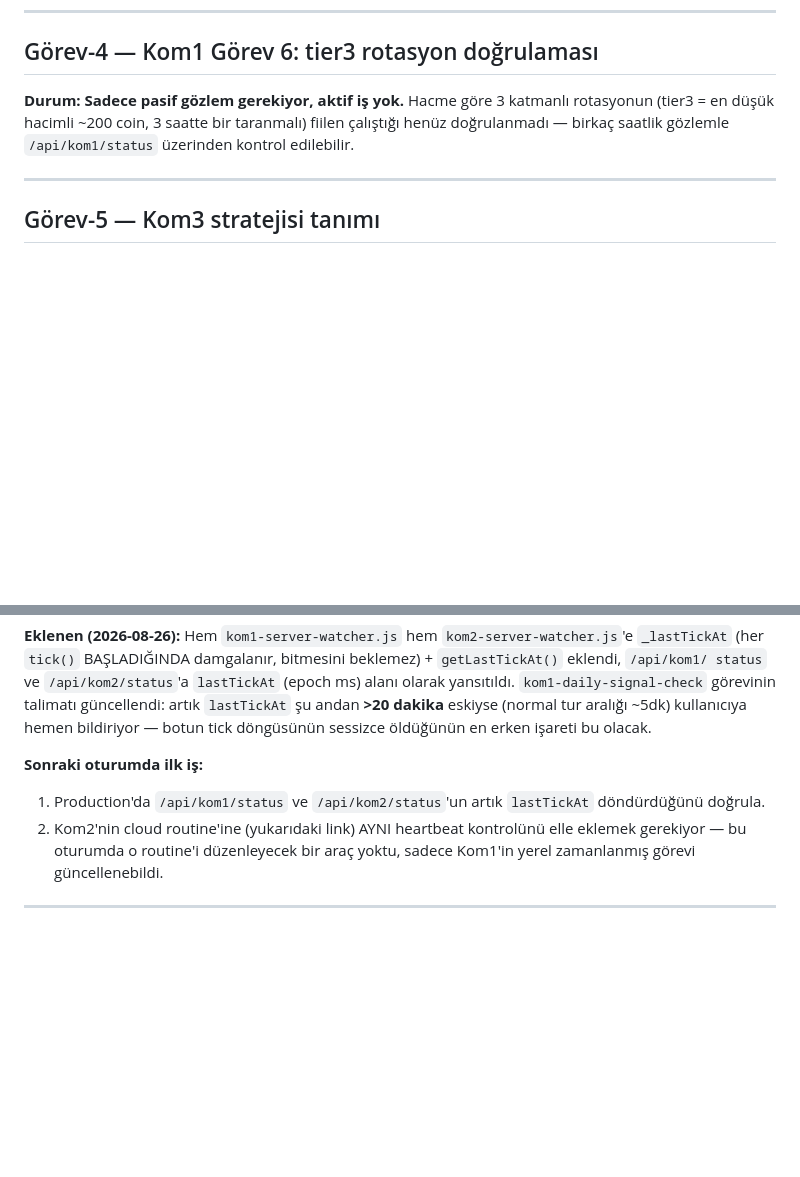
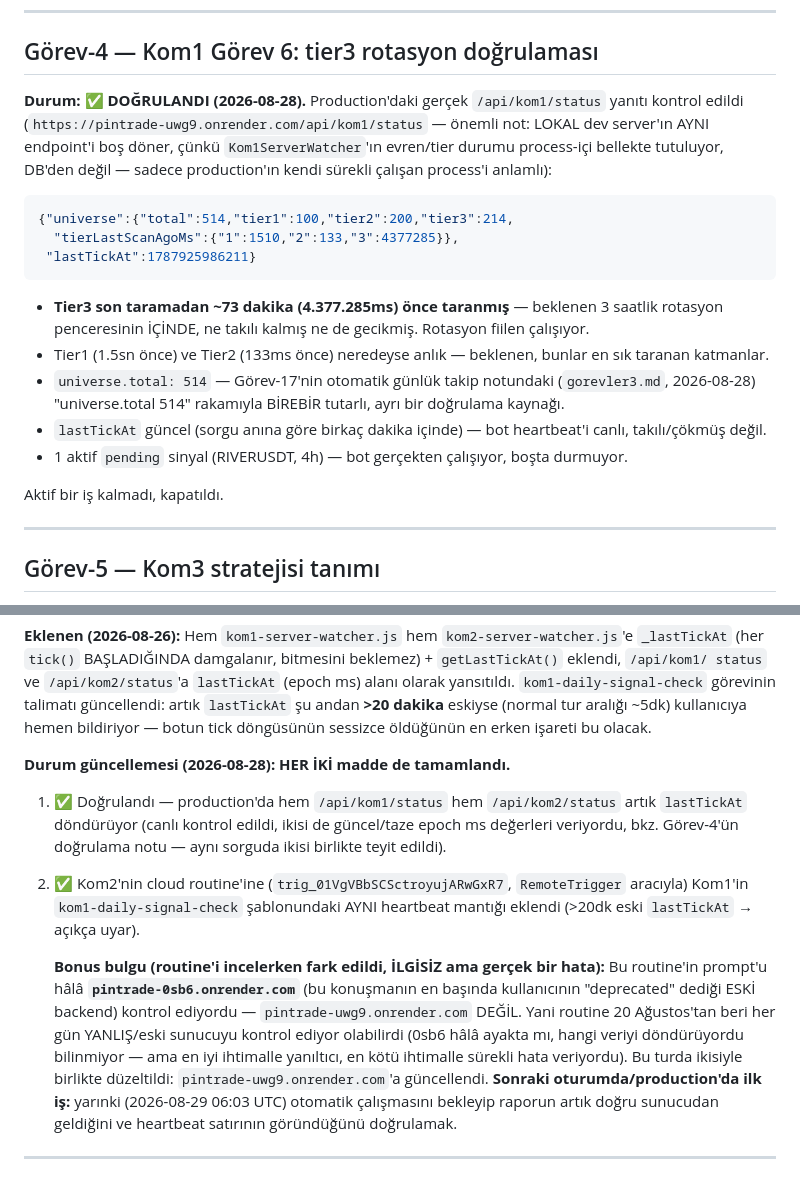
Before and after one commit to sresul82/Pintrade, a Markdown page: dokumentasyon/gorevler/gorevler4.md, 2 parts joined by grey strips. Rendered like a GitHub page; blank space fills up the shorter version.

Commit message:
docs(gorevler4): Gorev-4 (Kom1 tier3) ve Gorev-7 (bot heartbeat) tamamlandi
- Gorev-4: production /api/kom1/status canli kontrol edildi, tier3
  rotasyonu 3 saatlik pencere icinde calisiyor (~73dk once tarandi),
  universe/heartbeat saglikli.
- Gorev-7: hem Kom1 hem Kom2 lastTickAt dondurdugu dogrulandi. Kom2'nin
  cloud routine'ine (trig_01VgVBbSCSctroyujARwGxR7, RemoteTrigger ile)
  Kom1 ile ayni heartbeat kontrolu eklendi.
- Bonus bulgu: o routine hala eski/deprecated pintrade-0sb6.onrender.com'u
  kontrol ediyordu (guncel: pintrade-uwg9) - birlikte duzeltildi.

Co-Authored-By: Claude Sonnet 5 <noreply@anthropic.com>

````diff
--- a/dokumentasyon/gorevler/gorevler4.md
+++ b/dokumentasyon/gorevler/gorevler4.md
@@ -217,10 +217,33 @@ gerektiriyor).
 
 ## Görev-4 — Kom1 Görev 6: tier3 rotasyon doğrulaması
 
-**Durum: Sadece pasif gözlem gerekiyor, aktif iş yok.** Hacme göre 3
-katmanlı rotasyonun (tier3 = en düşük hacimli ~200 coin, 3 saatte bir
-taranmalı) fiilen çalıştığı henüz doğrulanmadı — birkaç saatlik gözlemle
-`/api/kom1/status` üzerinden kontrol edilebilir.
+**Durum: ✅ DOĞRULANDI (2026-08-28).** Production'daki gerçek
+`/api/kom1/status` yanıtı kontrol edildi (`https://pintrade-uwg9.onrender.com/api/kom1/status`
+— önemli not: LOKAL dev server'ın AYNI endpoint'i boş döner, çünkü
+`Kom1ServerWatcher`'ın evren/tier durumu process-içi bellekte tutuluyor,
+DB'den değil — sadece production'ın kendi sürekli çalışan process'i
+anlamlı):
+
+```json
+{"universe":{"total":514,"tier1":100,"tier2":200,"tier3":214,
+  "tierLastScanAgoMs":{"1":1510,"2":133,"3":4377285}},
+ "lastTickAt":1787925986211}
+```
+
+- **Tier3 son taramadan ~73 dakika (4.377.285ms) önce taranmış** —
+  beklenen 3 saatlik rotasyon penceresinin İÇİNDE, ne takılı kalmış ne de
+  gecikmiş. Rotasyon fiilen çalışıyor.
+- Tier1 (1.5sn önce) ve Tier2 (133ms önce) neredeyse anlık — beklenen,
+  bunlar en sık taranan katmanlar.
+- `universe.total: 514` — Görev-17'nin otomatik günlük takip notundaki
+  (`gorevler3.md`, 2026-08-28) "universe.total 514" rakamıyla BİREBİR
+  tutarlı, ayrı bir doğrulama kaynağı.
+- `lastTickAt` güncel (sorgu anına göre birkaç dakika içinde) — bot
+  heartbeat'i canlı, takılı/çökmüş değil.
+- 1 aktif `pending` sinyal (RIVERUSDT, 4h) — bot gerçekten çalışıyor,
+  boşta durmuyor.
+
+Aktif bir iş kalmadı, kapatıldı.
 
 ---
 
@@ -428,12 +451,27 @@ artık `lastTickAt` şu andan **>20 dakika** eskiyse (normal tur aralığı
 ~5dk) kullanıcıya hemen bildiriyor — botun tick döngüsünün sessizce
 öldüğünün en erken işareti bu olacak.
 
-**Sonraki oturumda ilk iş:**
-1. Production'da `/api/kom1/status` ve `/api/kom2/status`'un artık
-   `lastTickAt` döndürdüğünü doğrula.
-2. Kom2'nin cloud routine'ine (yukarıdaki link) AYNI heartbeat kontrolünü
-   elle eklemek gerekiyor — bu oturumda o routine'i düzenleyecek bir araç
-   yoktu, sadece Kom1'in yerel zamanlanmış görevi güncellenebildi.
+**Durum güncellemesi (2026-08-28): HER İKİ madde de tamamlandı.**
+
+1. ✅ Doğrulandı — production'da hem `/api/kom1/status` hem `/api/kom2/status`
+   artık `lastTickAt` döndürüyor (canlı kontrol edildi, ikisi de güncel/taze
+   epoch ms değerleri veriyordu, bkz. Görev-4'ün doğrulama notu — aynı
+   sorguda ikisi birlikte teyit edildi).
+2. ✅ Kom2'nin cloud routine'ine (`trig_01VgVBbSCSctroyujARwGxR7`,
+   `RemoteTrigger` aracıyla) Kom1'in `kom1-daily-signal-check` şablonundaki
+   AYNI heartbeat mantığı eklendi (>20dk eski `lastTickAt` → açıkça uyar).
+
+   **Bonus bulgu (routine'i incelerken fark edildi, İLGİSİZ ama gerçek bir
+   hata):** Bu routine'in prompt'u hâlâ **`pintrade-0sb6.onrender.com`**
+   (bu konuşmanın en başında kullanıcının "deprecated" dediği ESKİ backend)
+   kontrol ediyordu — `pintrade-uwg9.onrender.com` DEĞİL. Yani routine
+   20 Ağustos'tan beri her gün YANLIŞ/eski sunucuyu kontrol ediyor
+   olabilirdi (0sb6 hâlâ ayakta mı, hangi veriyi döndürüyordu bilinmiyor —
+   ama en iyi ihtimalle yanıltıcı, en kötü ihtimalle sürekli hata veriyordu).
+   Bu turda ikisiyle birlikte düzeltildi: `pintrade-uwg9.onrender.com`'a
+   güncellendi. **Sonraki oturumda/production'da ilk iş:** yarınki
+   (2026-08-29 06:03 UTC) otomatik çalışmasını bekleyip raporun artık
+   doğru sunucudan geldiğini ve heartbeat satırının göründüğünü doğrulamak.
 
 ---
 
````
